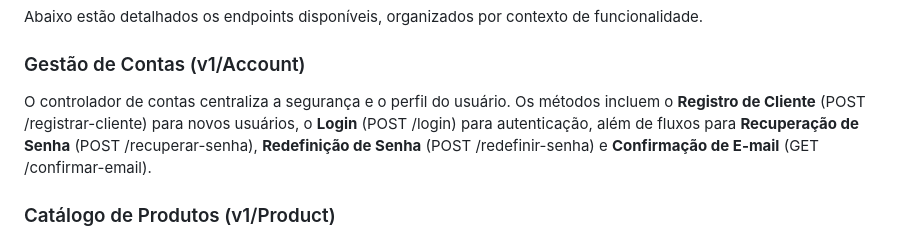
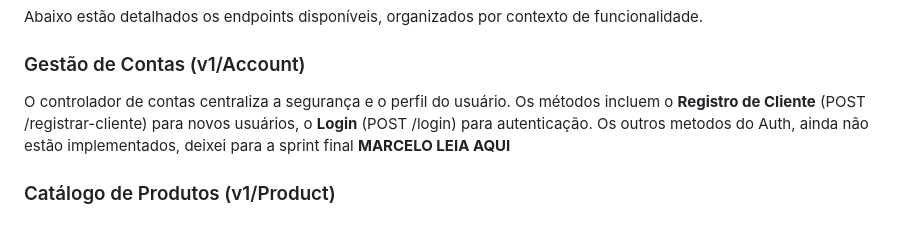
Before and after one commit to Gabriel-devr/API-FordEnter-FomeDeGue, a Markdown page: README.md, the part around the change. GitHub-like rendering.

Commit message:
MARCELO LEIA O README PLS
Clarified account controller methods and noted incomplete authentication flows.

```diff
--- a/README.md
+++ b/README.md
@@ -18,7 +18,7 @@ O projeto utiliza o **.NET 10.0** como plataforma principal de desenvolvimento p
 Abaixo estão detalhados os endpoints disponíveis, organizados por contexto de funcionalidade.
 
 ### Gestão de Contas (v1/Account)
-O controlador de contas centraliza a segurança e o perfil do usuário. Os métodos incluem o **Registro de Cliente** (POST /registrar-cliente) para novos usuários, o **Login** (POST /login) para autenticação, além de fluxos para **Recuperação de Senha** (POST /recuperar-senha), **Redefinição de Senha** (POST /redefinir-senha) e **Confirmação de E-mail** (GET /confirmar-email).
+O controlador de contas centraliza a segurança e o perfil do usuário. Os métodos incluem o **Registro de Cliente** (POST /registrar-cliente) para novos usuários, o **Login** (POST /login) para autenticação. Os outros metodos do Auth, ainda não estão implementados, deixei para a sprint final **MARCELO LEIA AQUI**
 
 ### Catálogo de Produtos (v1/Product)
 Este módulo é responsável pela manutenção do inventário do sistema. As operações disponíveis permitem **Criar Produto** (POST /criar-produto), **Consultar Produto por ID** (GET /{id}), **Remover Produto** (DELETE /deletar-produto/{id}), **Listar todos os Produtos** (GET /listar-produtos) e **Atualizar Informações** existentes (PUT /atualizar-produto/{id}).
```
